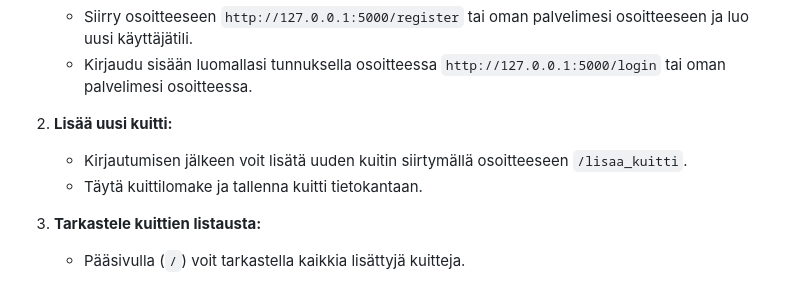
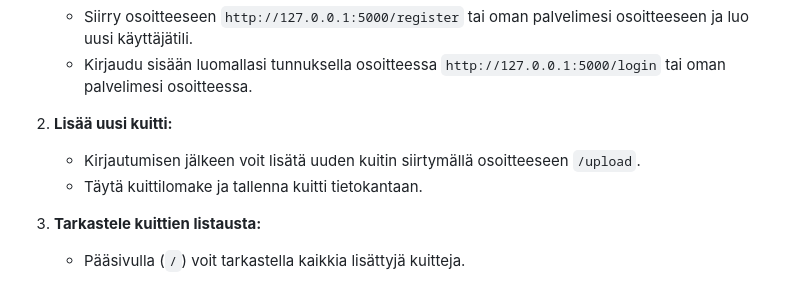
Before and after one commit to gabrot/Kuittipankki, a Markdown page: README.md, the part around the change. Rendered like a GitHub page.

Commit message:
Update README.md
Updated the receipt upload URL to /upload as the code language was changed to English according to the guidelines

```diff
--- a/README.md
+++ b/README.md
@@ -109,7 +109,7 @@ Voit testata sovellusta paikallisesti seuraavien ohjeiden mukaisesti:
 
 2. **Lisää uusi kuitti:**
 
-    - Kirjautumisen jälkeen voit lisätä uuden kuitin siirtymällä osoitteeseen `/lisaa_kuitti`.
+    - Kirjautumisen jälkeen voit lisätä uuden kuitin siirtymällä osoitteeseen `/upload`.
     - Täytä kuittilomake ja tallenna kuitti tietokantaan.
 
 3. **Tarkastele kuittien listausta:**
```
